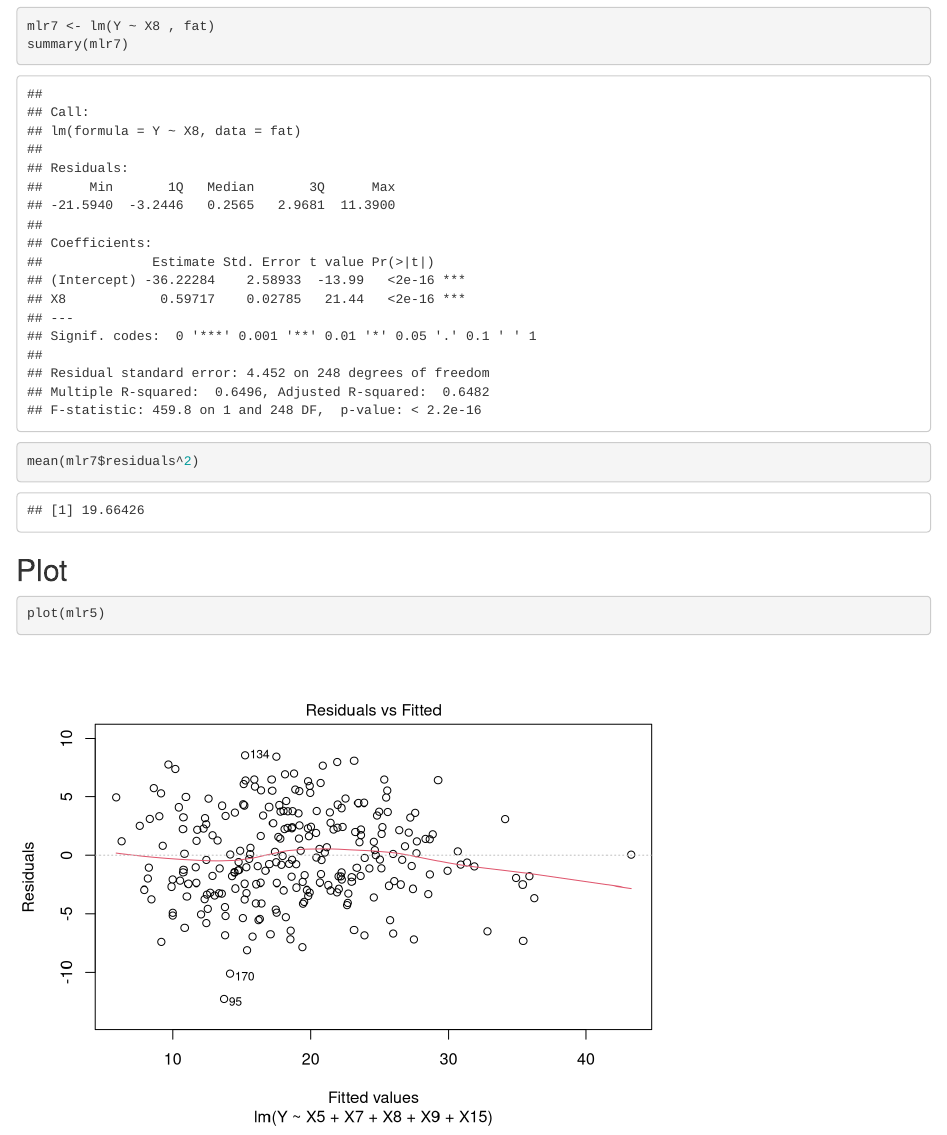
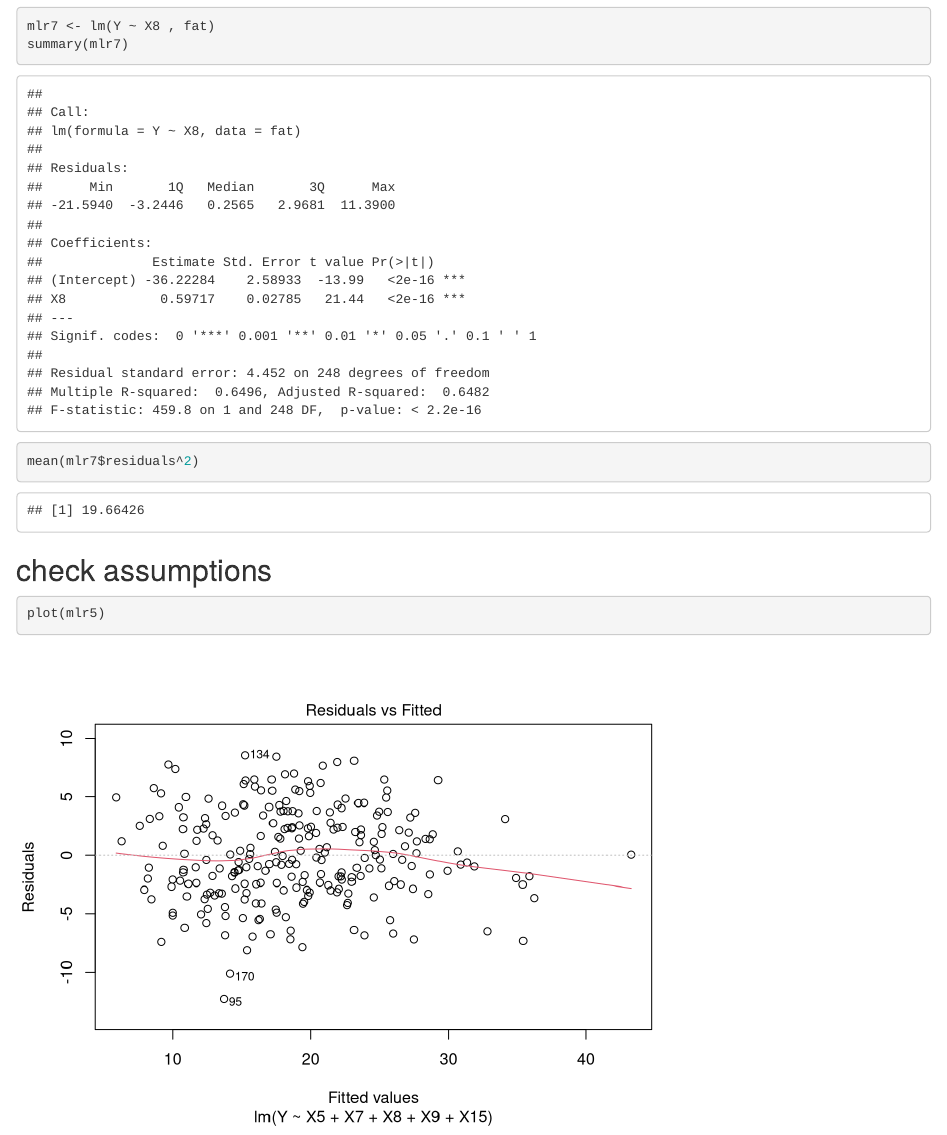
Before and after one commit to jameswanjh/STAT628-Module2-Group9, an R Markdown document (Codes/model/model_final.Rmd): the page in a window 1100 px wide, from 6980 px down. Rendered offline with R 4.5, knitr and Pandoc, with nearby package versions; some code elsewhere in the file could not run offline.

````diff
--- a/Codes/model/model_final.Rmd
+++ b/Codes/model/model_final.Rmd
@@ -66,7 +66,7 @@
 summary(mlr7)
 mean(mlr7$residuals^2)
 ```
-## Plot
+## check assumptions
 ```{r}
 plot(mlr5)
 par(mfrow = c(1, 1))
````
